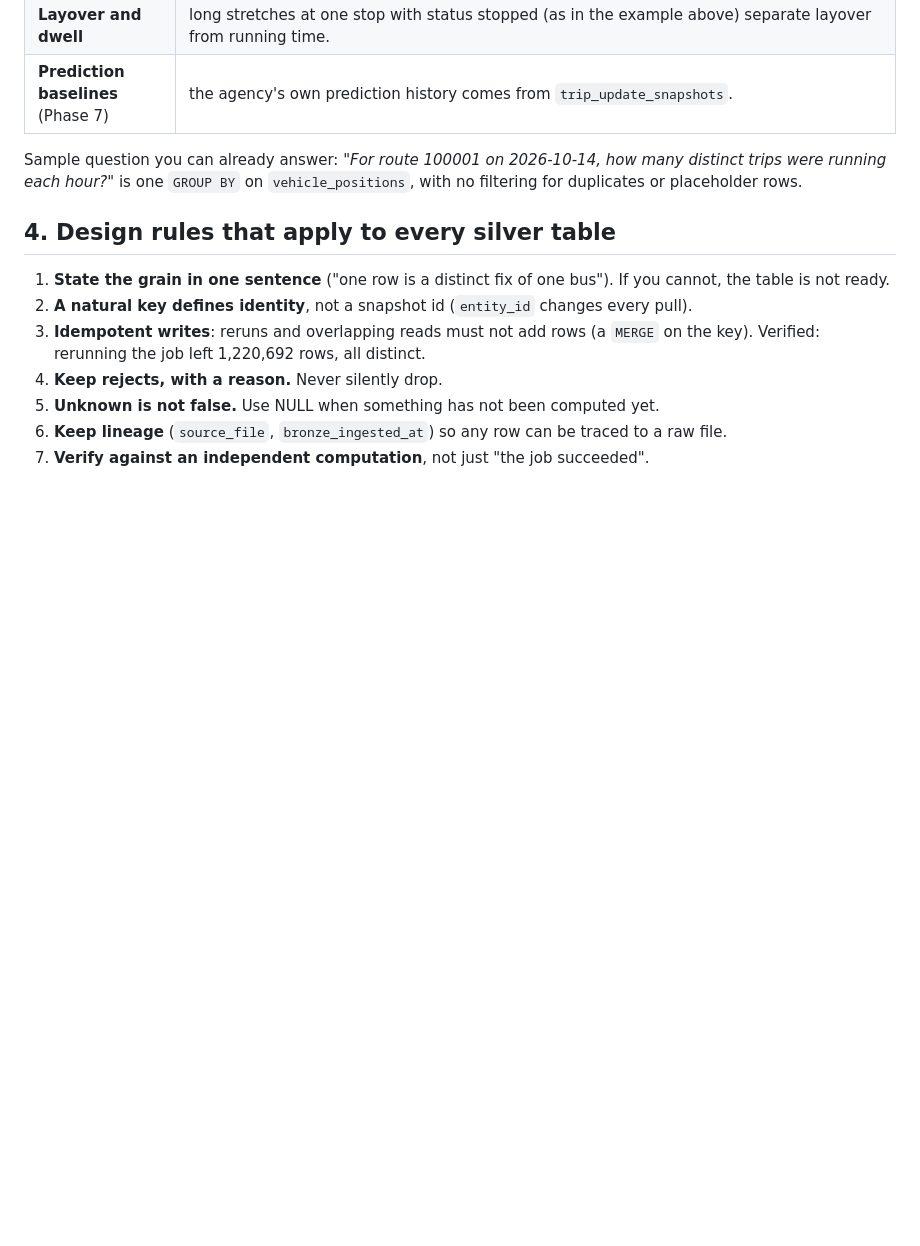
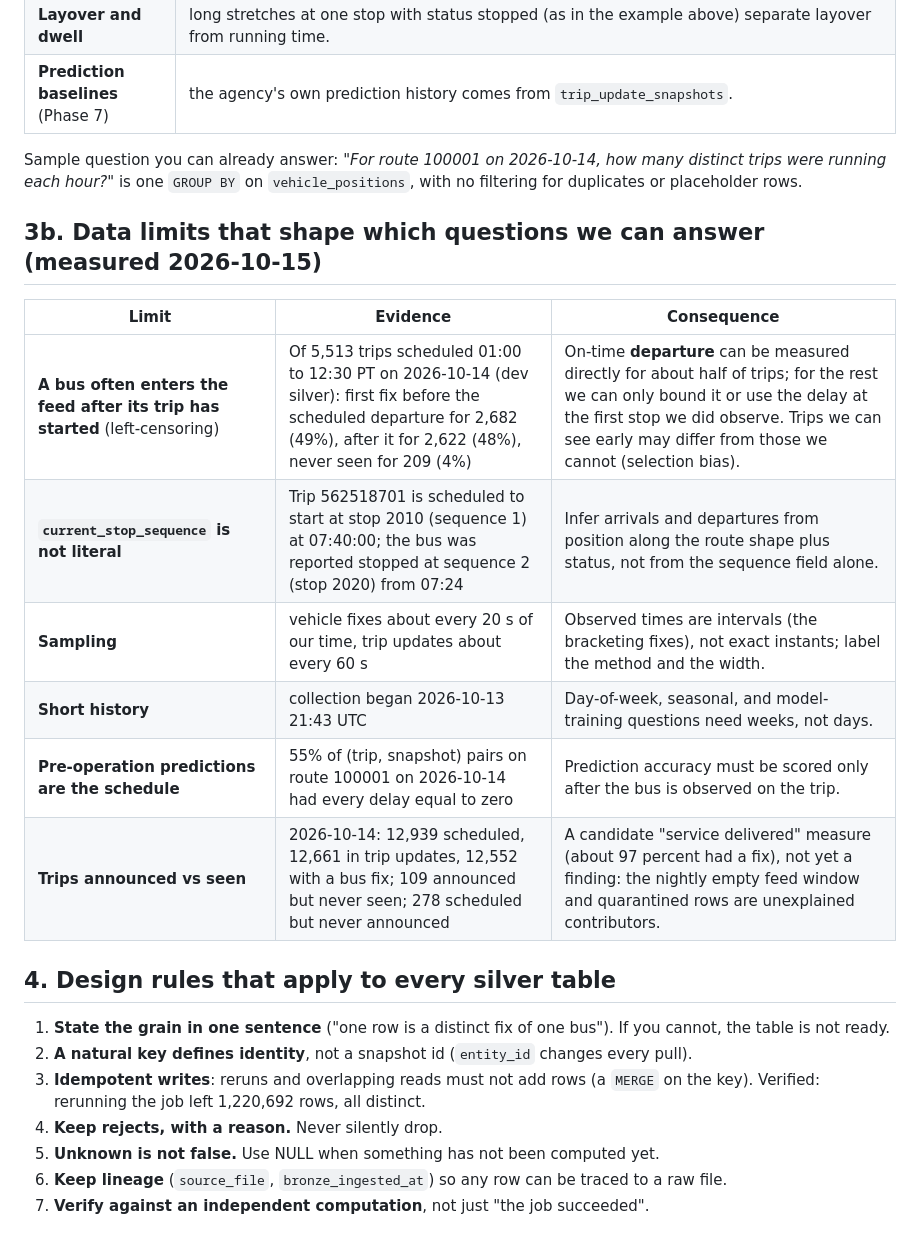
Before and after one commit to enpuyou/transit-reliability, a Markdown page: docs/silver_tables.md, the part around the change. Drawn GitHub-style; blank space fills up the shorter version.

Commit message:
docs: record data limits that constrain the analyses silver can support
Left-censoring of trip starts, non-literal current_stop_sequence, sampling resolution,
schedule-only early predictions, and a candidate service-delivered count.

Co-Authored-By: Claude Sonnet 5.5 <noreply@anthropic.com>

```diff
--- a/docs/silver_tables.md
+++ b/docs/silver_tables.md
@@ -131,6 +131,17 @@ Sample question you can already answer: *"For route 100001 on 2026-10-14, how ma
 trips were running each hour?"* is one `GROUP BY` on `vehicle_positions`, with no filtering
 for duplicates or placeholder rows.
 
+## 3b. Data limits that shape which questions we can answer (measured 2026-10-15)
+
+| Limit | Evidence | Consequence |
+|---|---|---|
+| **A bus often enters the feed after its trip has started** (left-censoring) | Of 5,513 trips scheduled 01:00 to 12:30 PT on 2026-10-14 (dev silver): first fix before the scheduled departure for 2,682 (49%), after it for 2,622 (48%), never seen for 209 (4%) | On-time **departure** can be measured directly for about half of trips; for the rest we can only bound it or use the delay at the first stop we did observe. Trips we can see early may differ from those we cannot (selection bias). |
+| **`current_stop_sequence` is not literal** | Trip 562518701 is scheduled to start at stop 2010 (sequence 1) at 07:40:00; the bus was reported stopped at sequence 2 (stop 2020) from 07:24 | Infer arrivals and departures from position along the route shape plus status, not from the sequence field alone. |
+| **Sampling** | vehicle fixes about every 20 s of our time, trip updates about every 60 s | Observed times are intervals (the bracketing fixes), not exact instants; label the method and the width. |
+| **Short history** | collection began 2026-10-13 21:43 UTC | Day-of-week, seasonal, and model-training questions need weeks, not days. |
+| **Pre-operation predictions are the schedule** | 55% of (trip, snapshot) pairs on route 100001 on 2026-10-14 had every delay equal to zero | Prediction accuracy must be scored only after the bus is observed on the trip. |
+| **Trips announced vs seen** | 2026-10-14: 12,939 scheduled, 12,661 in trip updates, 12,552 with a bus fix; 109 announced but never seen; 278 scheduled but never announced | A candidate "service delivered" measure (about 97 percent had a fix), not yet a finding: the nightly empty feed window and quarantined rows are unexplained contributors. |
+
 ## 4. Design rules that apply to every silver table
 
 1. **State the grain in one sentence** ("one row is a distinct fix of one bus"). If you
```
